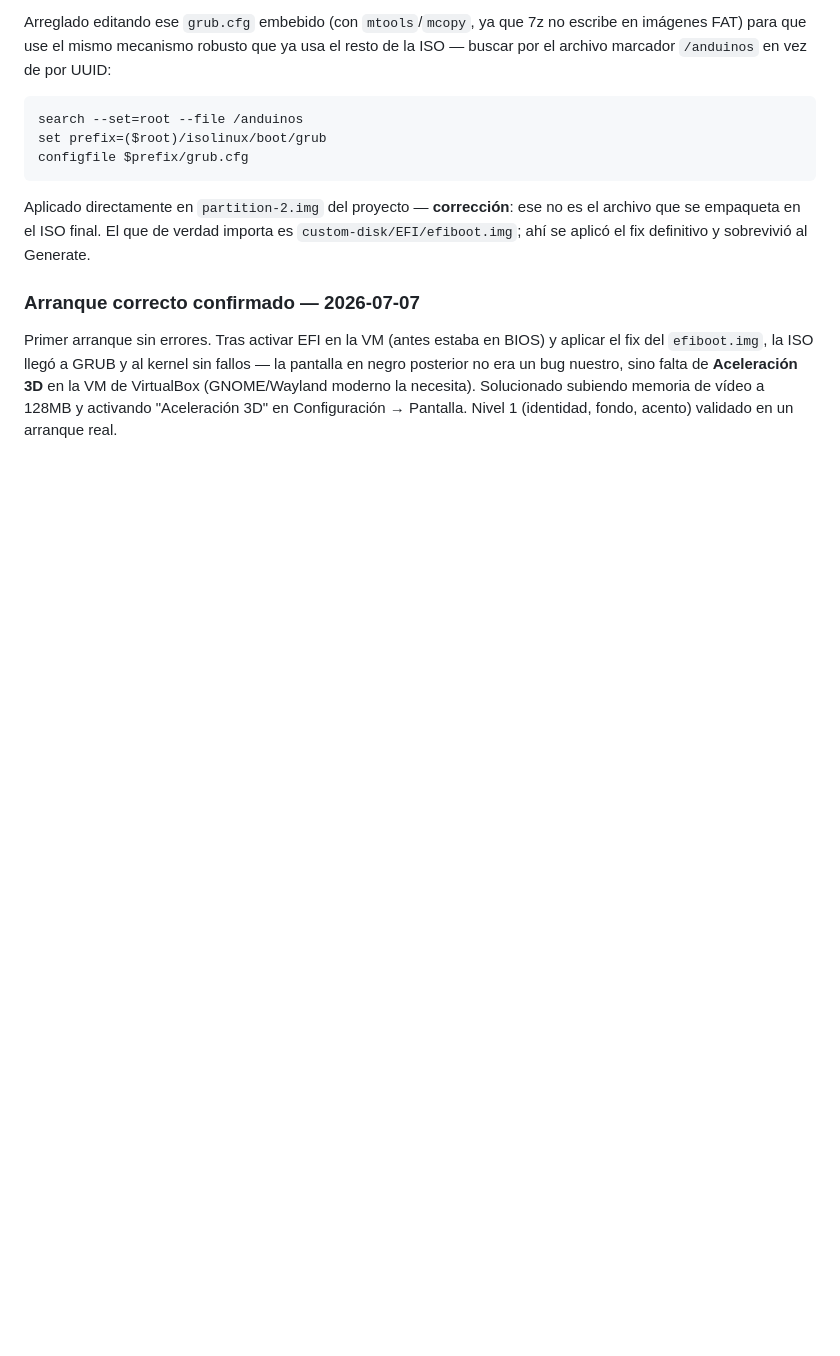
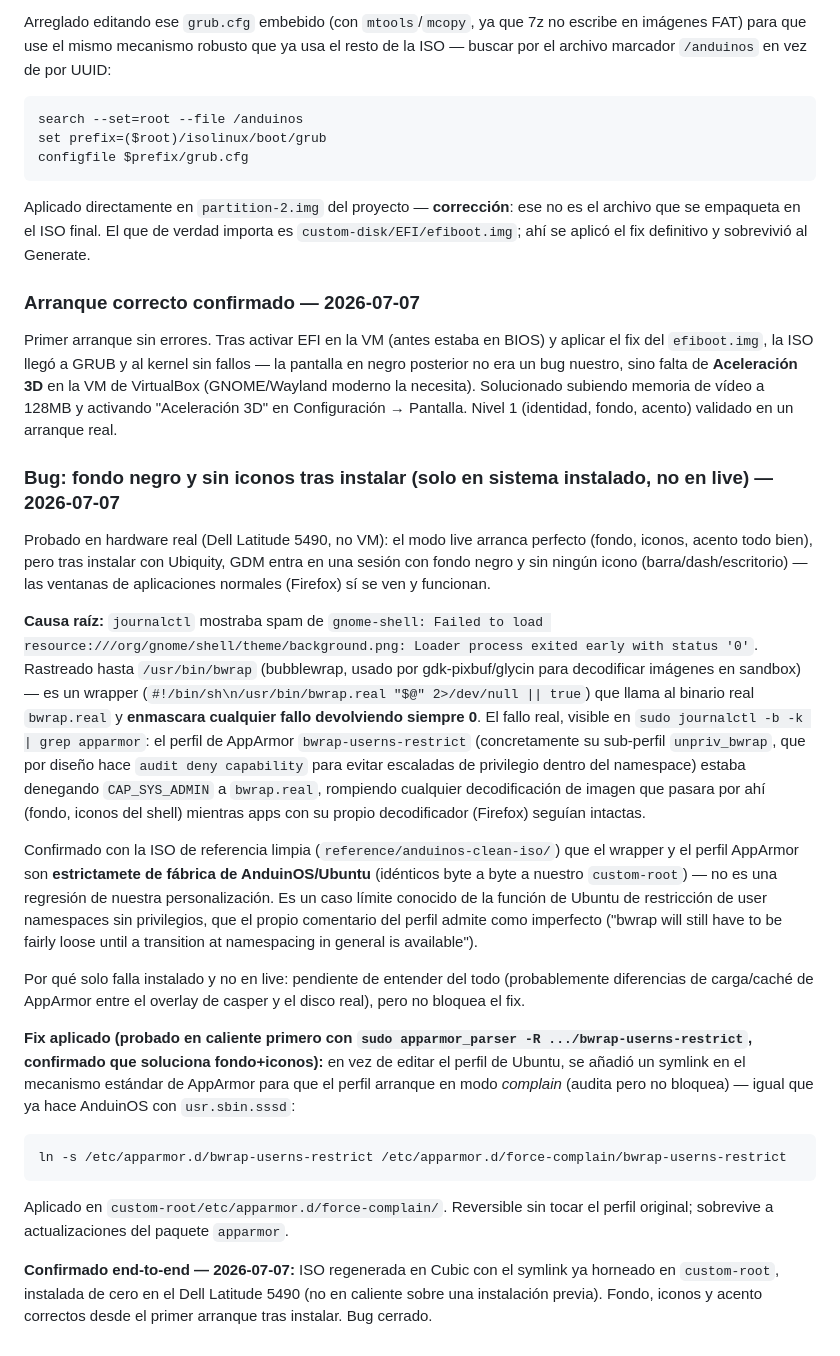
Before and after one commit to SolWed-es/SolwedOS, a Markdown page: CHANGELOG.md, the part around the change. Rendered like a GitHub page; blank space fills up the shorter version.

Commit message:
Documenta bug #4 (fondo negro/sin iconos post-instalación) en el changelog
Registra causa raíz (AppArmor bloqueando bwrap), fix aplicado (symlink
force-complain) y confirmación end-to-end en hardware real.

Co-Authored-By: Claude Sonnet 5 <noreply@anthropic.com>

````diff
--- a/CHANGELOG.md
+++ b/CHANGELOG.md
@@ -28,3 +28,20 @@ Aplicado directamente en `partition-2.img` del proyecto — **corrección**: ese
 
 ### Arranque correcto confirmado — 2026-07-07
 Primer arranque sin errores. Tras activar EFI en la VM (antes estaba en BIOS) y aplicar el fix del `efiboot.img`, la ISO llegó a GRUB y al kernel sin fallos — la pantalla en negro posterior no era un bug nuestro, sino falta de **Aceleración 3D** en la VM de VirtualBox (GNOME/Wayland moderno la necesita). Solucionado subiendo memoria de vídeo a 128MB y activando "Aceleración 3D" en Configuración → Pantalla. Nivel 1 (identidad, fondo, acento) validado en un arranque real.
+
+### Bug: fondo negro y sin iconos tras instalar (solo en sistema instalado, no en live) — 2026-07-07
+Probado en hardware real (Dell Latitude 5490, no VM): el modo live arranca perfecto (fondo, iconos, acento todo bien), pero tras instalar con Ubiquity, GDM entra en una sesión con fondo negro y sin ningún icono (barra/dash/escritorio) — las ventanas de aplicaciones normales (Firefox) sí se ven y funcionan.
+
+**Causa raíz:** `journalctl` mostraba spam de `gnome-shell: Failed to load resource:///org/gnome/shell/theme/background.png: Loader process exited early with status '0'`. Rastreado hasta `/usr/bin/bwrap` (bubblewrap, usado por gdk-pixbuf/glycin para decodificar imágenes en sandbox) — es un wrapper (`#!/bin/sh\n/usr/bin/bwrap.real "$@" 2>/dev/null || true`) que llama al binario real `bwrap.real` y **enmascara cualquier fallo devolviendo siempre 0**. El fallo real, visible en `sudo journalctl -b -k | grep apparmor`: el perfil de AppArmor `bwrap-userns-restrict` (concretamente su sub-perfil `unpriv_bwrap`, que por diseño hace `audit deny capability` para evitar escaladas de privilegio dentro del namespace) estaba denegando `CAP_SYS_ADMIN` a `bwrap.real`, rompiendo cualquier decodificación de imagen que pasara por ahí (fondo, iconos del shell) mientras apps con su propio decodificador (Firefox) seguían intactas.
+
+Confirmado con la ISO de referencia limpia (`reference/anduinos-clean-iso/`) que el wrapper y el perfil AppArmor son **estrictamete de fábrica de AnduinOS/Ubuntu** (idénticos byte a byte a nuestro `custom-root`) — no es una regresión de nuestra personalización. Es un caso límite conocido de la función de Ubuntu de restricción de user namespaces sin privilegios, que el propio comentario del perfil admite como imperfecto ("bwrap will still have to be fairly loose until a transition at namespacing in general is available").
+
+Por qué solo falla instalado y no en live: pendiente de entender del todo (probablemente diferencias de carga/caché de AppArmor entre el overlay de casper y el disco real), pero no bloquea el fix.
+
+**Fix aplicado (probado en caliente primero con `sudo apparmor_parser -R .../bwrap-userns-restrict`, confirmado que soluciona fondo+iconos):** en vez de editar el perfil de Ubuntu, se añadió un symlink en el mecanismo estándar de AppArmor para que el perfil arranque en modo *complain* (audita pero no bloquea) — igual que ya hace AnduinOS con `usr.sbin.sssd`:
+```
+ln -s /etc/apparmor.d/bwrap-userns-restrict /etc/apparmor.d/force-complain/bwrap-userns-restrict
+```
+Aplicado en `custom-root/etc/apparmor.d/force-complain/`. Reversible sin tocar el perfil original; sobrevive a actualizaciones del paquete `apparmor`.
+
+**Confirmado end-to-end — 2026-07-07:** ISO regenerada en Cubic con el symlink ya horneado en `custom-root`, instalada de cero en el Dell Latitude 5490 (no en caliente sobre una instalación previa). Fondo, iconos y acento correctos desde el primer arranque tras instalar. Bug cerrado.
````
